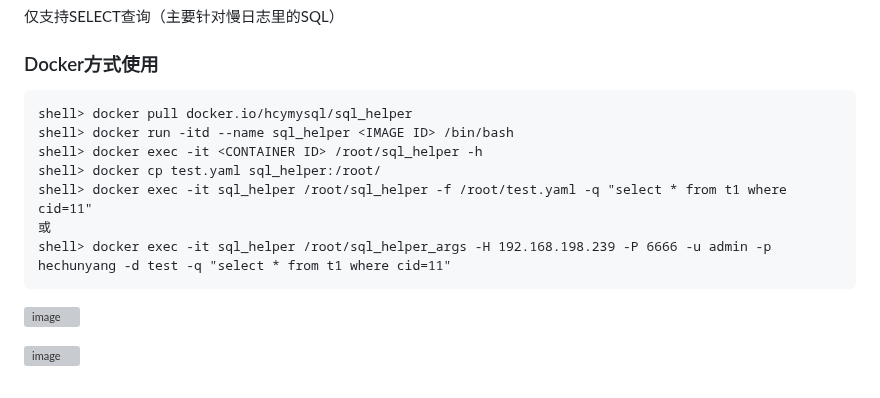
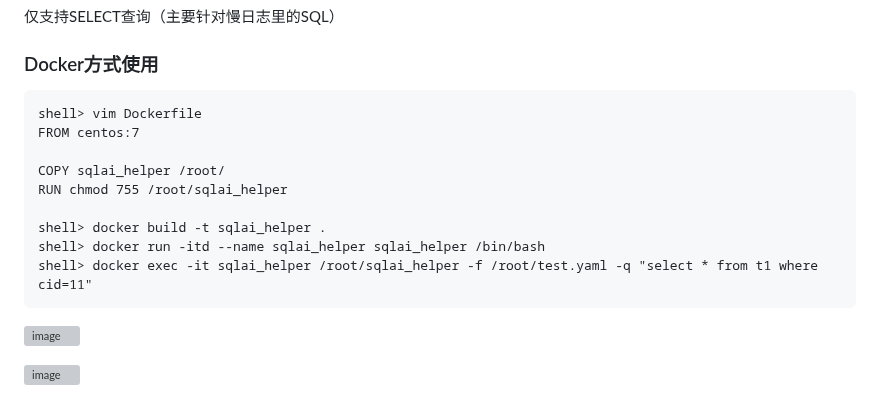
Before and after one commit to hcymysql/sql_helper, a Markdown page: README.md, the part around the change. Drawn GitHub-style; grey boxes are pictures that could not be loaded.

````diff
--- a/README.md
+++ b/README.md
@@ -62,13 +62,15 @@ shell> sql_helper -f test.yaml -q "select（SQL太长可以直接回车分割）
 
 ### Docker方式使用
 ```
-shell> docker pull docker.io/hcymysql/sql_helper
-shell> docker run -itd --name sql_helper <IMAGE ID> /bin/bash
-shell> docker exec -it <CONTAINER ID> /root/sql_helper -h
-shell> docker cp test.yaml sql_helper:/root/
-shell> docker exec -it sql_helper /root/sql_helper -f /root/test.yaml -q "select * from t1 where cid=11"
-或
-shell> docker exec -it sql_helper /root/sql_helper_args -H 192.168.198.239 -P 6666 -u admin -p hechunyang -d test -q "select * from t1 where cid=11"
+shell> vim Dockerfile
+FROM centos:7
+
+COPY sqlai_helper /root/
+RUN chmod 755 /root/sqlai_helper
+
+shell> docker build -t sqlai_helper .
+shell> docker run -itd --name sqlai_helper sqlai_helper /bin/bash
+shell> docker exec -it sqlai_helper /root/sqlai_helper -f /root/test.yaml -q "select * from t1 where cid=11"
 ```
 
 ![image](https://github.com/hcymysql/sql_helper/assets/19261879/a603a7fd-7163-4c05-a5fd-4e605f02acc5)
````
